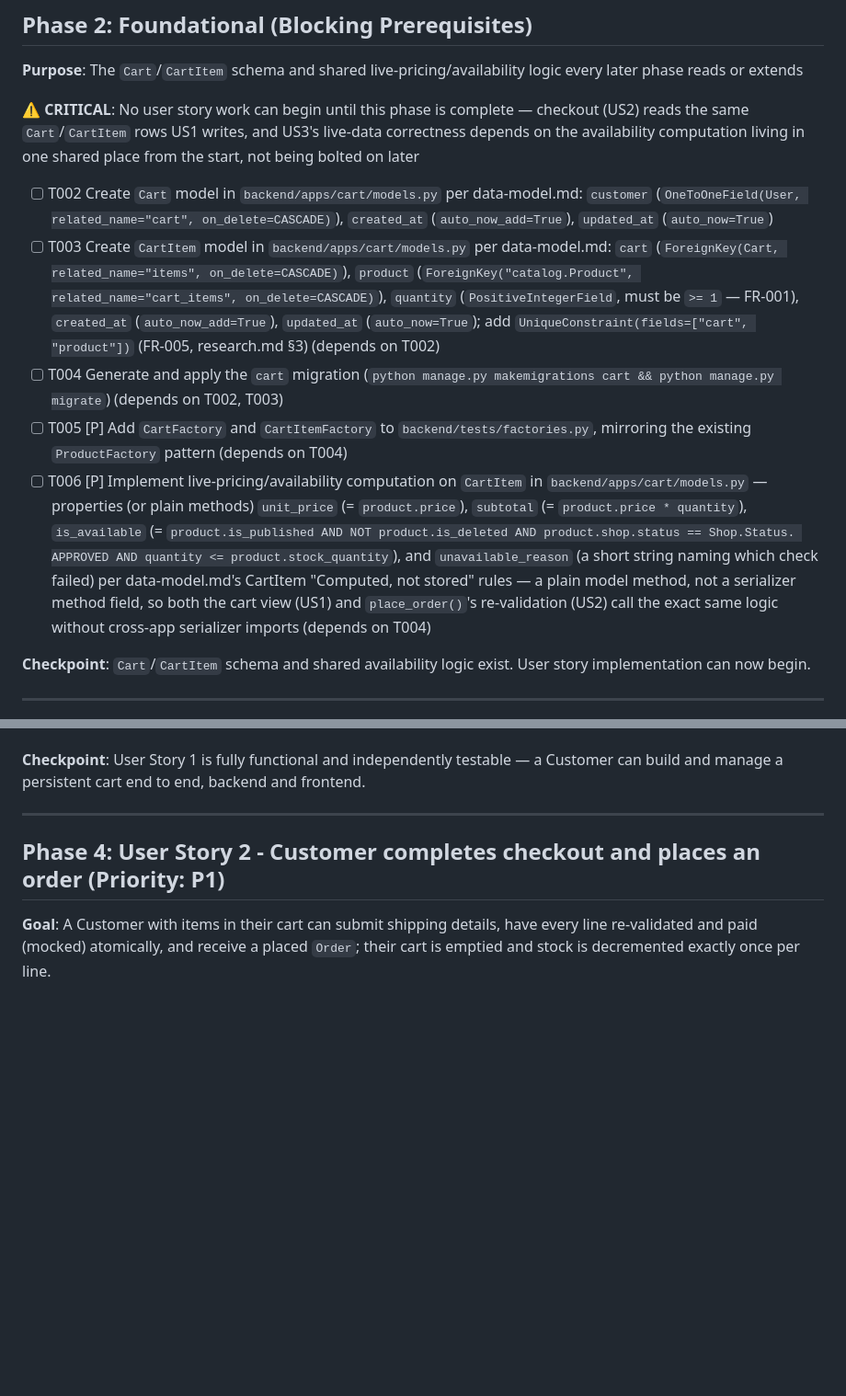
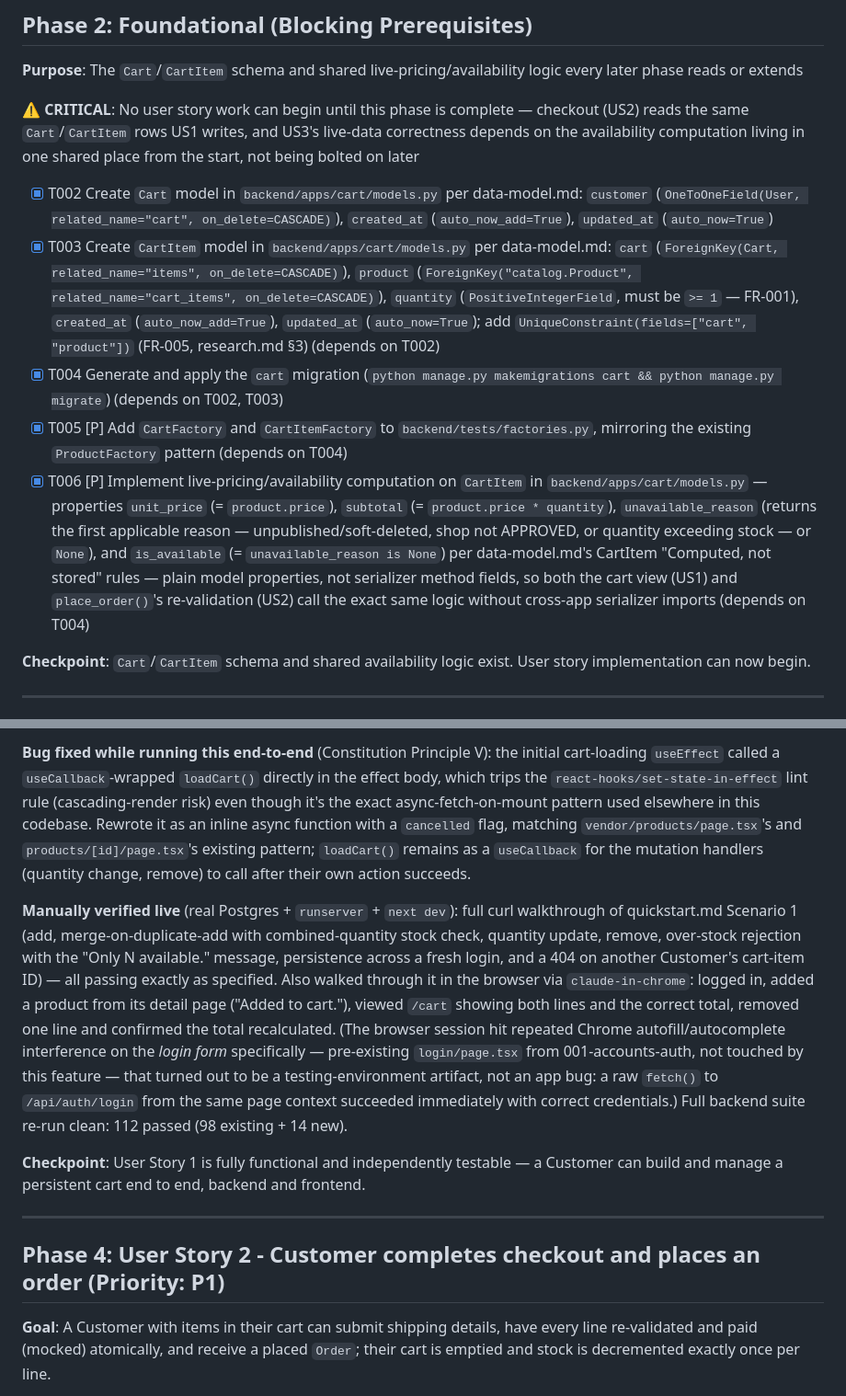
Before and after one commit to frankavishe/emall, a Markdown page: specs/003-cart-checkout/tasks.md, 2 parts joined by grey strips. Shown at 92% size. Drawn GitHub-style; blank space fills up the shorter version.

```diff
--- a/specs/003-cart-checkout/tasks.md
+++ b/specs/003-cart-checkout/tasks.md
@@ -54,28 +54,27 @@ phase reads or extends
 the same `Cart`/`CartItem` rows US1 writes, and US3's live-data correctness depends on the
 availability computation living in one shared place from the start, not being bolted on later
 
-- [ ] T002 Create `Cart` model in `backend/apps/cart/models.py` per data-model.md:
+- [X] T002 Create `Cart` model in `backend/apps/cart/models.py` per data-model.md:
       `customer` (`OneToOneField(User, related_name="cart", on_delete=CASCADE)`), `created_at`
       (`auto_now_add=True`), `updated_at` (`auto_now=True`)
-- [ ] T003 Create `CartItem` model in `backend/apps/cart/models.py` per data-model.md: `cart`
+- [X] T003 Create `CartItem` model in `backend/apps/cart/models.py` per data-model.md: `cart`
       (`ForeignKey(Cart, related_name="items", on_delete=CASCADE)`), `product`
       (`ForeignKey("catalog.Product", related_name="cart_items", on_delete=CASCADE)`), `quantity`
       (`PositiveIntegerField`, must be `>= 1` — FR-001), `created_at` (`auto_now_add=True`),
       `updated_at` (`auto_now=True`); add `UniqueConstraint(fields=["cart", "product"])` (FR-005,
       research.md §3) (depends on T002)
-- [ ] T004 Generate and apply the `cart` migration
+- [X] T004 Generate and apply the `cart` migration
       (`python manage.py makemigrations cart && python manage.py migrate`) (depends on T002, T003)
-- [ ] T005 [P] Add `CartFactory` and `CartItemFactory` to `backend/tests/factories.py`, mirroring
+- [X] T005 [P] Add `CartFactory` and `CartItemFactory` to `backend/tests/factories.py`, mirroring
       the existing `ProductFactory` pattern (depends on T004)
-- [ ] T006 [P] Implement live-pricing/availability computation on `CartItem` in
-      `backend/apps/cart/models.py` — properties (or plain methods) `unit_price` (=
-      `product.price`), `subtotal` (= `product.price * quantity`), `is_available` (=
-      `product.is_published AND NOT product.is_deleted AND product.shop.status == Shop.Status.
-      APPROVED AND quantity <= product.stock_quantity`), and `unavailable_reason` (a short string
-      naming which check failed) per data-model.md's CartItem "Computed, not stored" rules — a
-      plain model method, not a serializer method field, so both the cart view (US1) and
-      `place_order()`'s re-validation (US2) call the exact same logic without cross-app serializer
-      imports (depends on T004)
+- [X] T006 [P] Implement live-pricing/availability computation on `CartItem` in
+      `backend/apps/cart/models.py` — properties `unit_price` (= `product.price`), `subtotal` (=
+      `product.price * quantity`), `unavailable_reason` (returns the first applicable reason —
+      unpublished/soft-deleted, shop not APPROVED, or quantity exceeding stock — or `None`), and
+      `is_available` (= `unavailable_reason is None`) per data-model.md's CartItem "Computed, not
+      stored" rules — plain model properties, not serializer method fields, so both the cart view
+      (US1) and `place_order()`'s re-validation (US2) call the exact same logic without cross-app
+      serializer imports (depends on T004)
 
 **Checkpoint**: `Cart`/`CartItem` schema and shared availability logic exist. User story
 implementation can now begin.
@@ -151,3 +176,23 @@ changes.
+**Bug fixed while running this end-to-end** (Constitution Principle V): the initial cart-loading
+`useEffect` called a `useCallback`-wrapped `loadCart()` directly in the effect body, which trips
+the `react-hooks/set-state-in-effect` lint rule (cascading-render risk) even though it's the exact
+async-fetch-on-mount pattern used elsewhere in this codebase. Rewrote it as an inline async
+function with a `cancelled` flag, matching `vendor/products/page.tsx`'s and
+`products/[id]/page.tsx`'s existing pattern; `loadCart()` remains as a `useCallback` for the
+mutation handlers (quantity change, remove) to call after their own action succeeds.
+
+**Manually verified live** (real Postgres + `runserver` + `next dev`): full curl walkthrough of
+quickstart.md Scenario 1 (add, merge-on-duplicate-add with combined-quantity stock check, quantity
+update, remove, over-stock rejection with the "Only N available." message, persistence across a
+fresh login, and a 404 on another Customer's cart-item ID) — all passing exactly as specified.
+Also walked through it in the browser via `claude-in-chrome`: logged in, added a product from its
+detail page ("Added to cart."), viewed `/cart` showing both lines and the correct total, removed
+one line and confirmed the total recalculated. (The browser session hit repeated Chrome
+autofill/autocomplete interference on the *login form* specifically — pre-existing
+`login/page.tsx` from 001-accounts-auth, not touched by this feature — that turned out to be a
+testing-environment artifact, not an app bug: a raw `fetch()` to `/api/auth/login` from the same
+page context succeeded immediately with correct credentials.) Full backend suite re-run clean: 112
+passed (98 existing + 14 new).
 
 **Checkpoint**: User Story 1 is fully functional and independently testable — a Customer can
 build and manage a persistent cart end to end, backend and frontend.
```
Also changed, not shown: other parts of specs/003-cart-checkout/tasks.md (+66 -40 lines).
